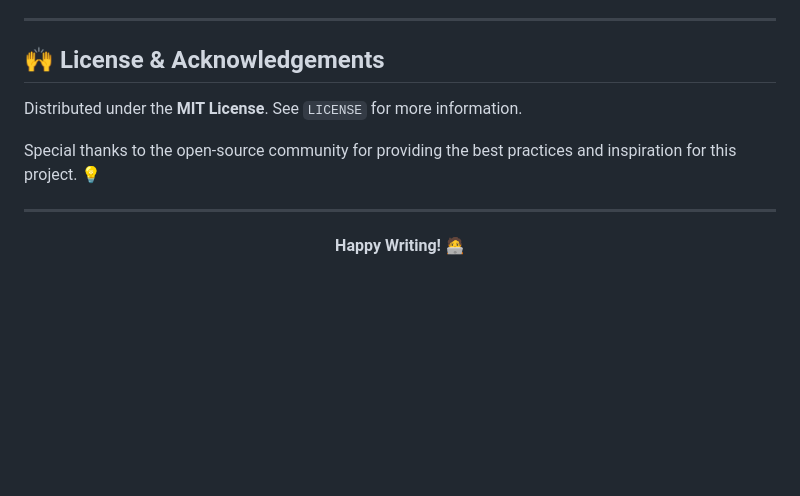
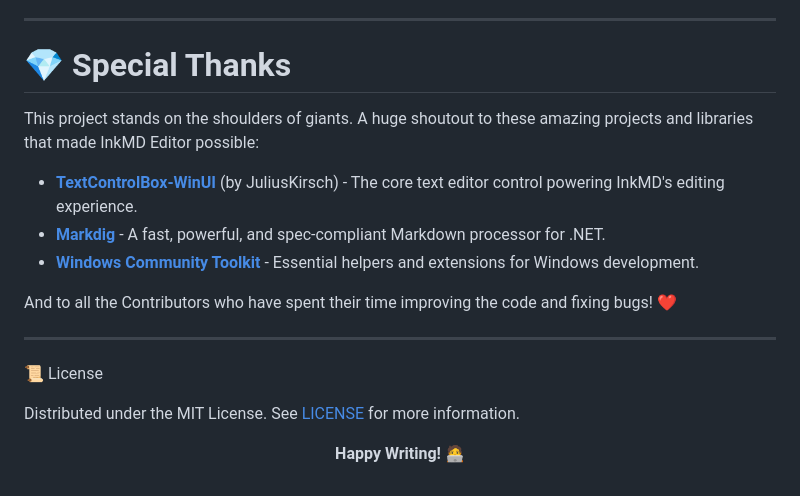
Before and after one commit to tribeti/InkMD-Editor, a Markdown page: README.md, the part around the change. Rendered like a GitHub page; blank space fills up the shorter version.

```diff
--- a/README.md
+++ b/README.md
@@ -93,12 +93,22 @@ Contributions are what make the open-source community such an amazing place to l
 
 ---
 
-## 🙌 License & Acknowledgements
-Distributed under the **MIT License**. See `LICENSE` for more information.
+# 💎 Special Thanks
+This project stands on the shoulders of giants. A huge shoutout to these amazing projects and libraries that made InkMD Editor possible:
 
-Special thanks to the open-source community for providing the best practices and inspiration for this project. 💡
+* [**TextControlBox-WinUI**](https://github.com/FrozenAssassine/TextControlBox-WinUI) (by JuliusKirsch) - The core text editor control powering InkMD's editing experience.
+* [**Markdig**](https://github.com/xoofx/markdig) - A fast, powerful, and spec-compliant Markdown processor for .NET.
+* [**Windows Community Toolkit**](https://github.com/CommunityToolkit/Windows) - Essential helpers and extensions for Windows development.
+
+
+And to all the Contributors who have spent their time improving the code and fixing bugs! ❤️
 
 ---
+
+📜 License
+
+Distributed under the MIT License. See [LICENSE](https://github.com/tribeti/InkMD-Editor/blob/master/LICENSE) for more information.
+
 <p align="center">
   <b>Happy Writing! 🧑‍💻</b>
 </p>
```
